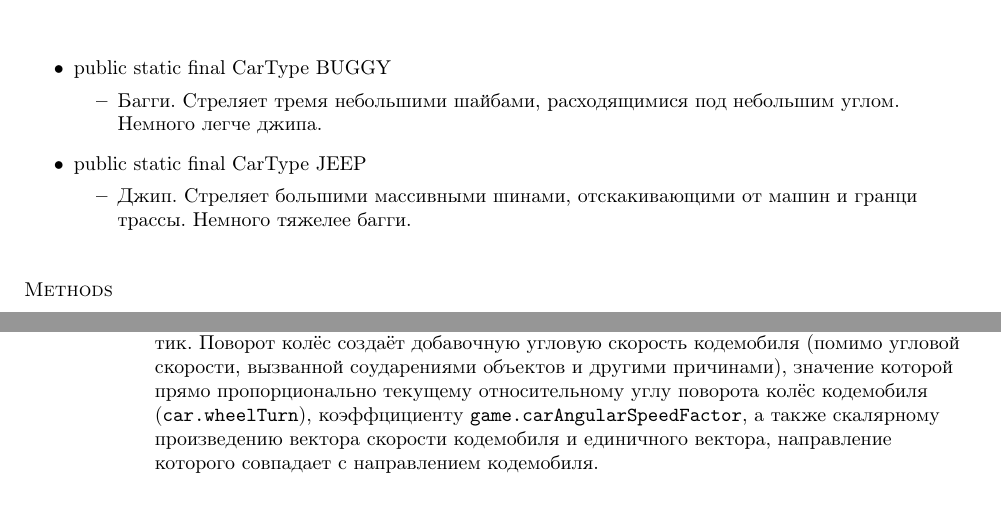
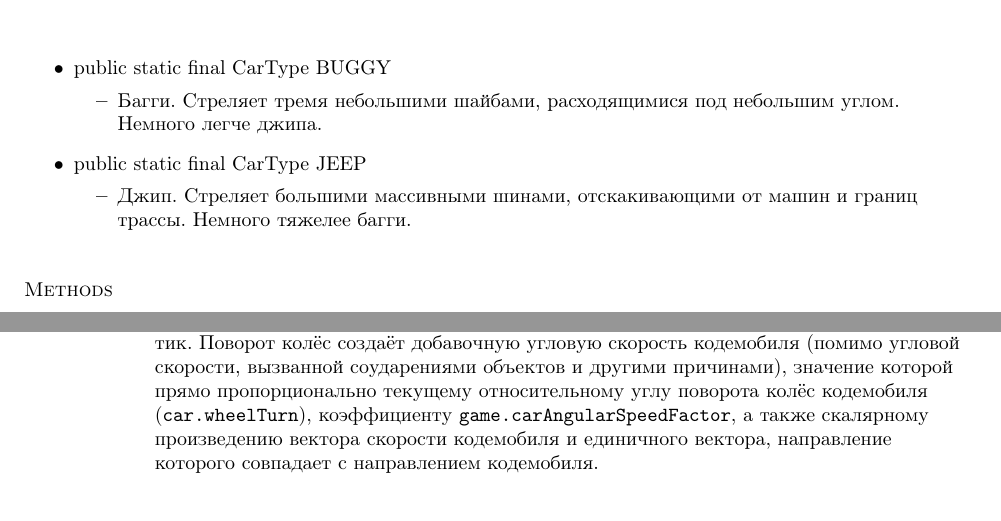
Before and after one commit to Russian-AI-Cup-2015/Tutorial, a LaTeX document (JavaDocs.tex): two parts of pages 32 and 41 of 51, joined at a grey line, cut so that both start at the same text. Compiled offline with pdfLaTeX; a LaTeX package or settings file that is missing is left out.

Commit message:
fix typo

```diff
--- a/JavaDocs.tex
+++ b/JavaDocs.tex
@@ -1148,7 +1148,7 @@ CarType}}
 public static final CarType BUGGY\begin{itemize}\item{\vskip -.9ex Багги. Стреляет тремя небольшими шайбами, расходящимися под небольшим углом. Немного легче джипа.}\end{itemize}
 }
 \item{
-public static final CarType JEEP\begin{itemize}\item{\vskip -.9ex Джип. Стреляет большими массивными шинами, отскакивающими от машин и гранци трассы. Немного тяжелее багги.}\end{itemize}
+public static final CarType JEEP\begin{itemize}\item{\vskip -.9ex Джип. Стреляет большими массивными шинами, отскакивающими от машин и границ трассы. Немного тяжелее багги.}\end{itemize}
 }
 \end{itemize}
 }
@@ -2646,7 +2646,7 @@ Move}}
  со скоростью не более {\tt game.carWheelTurnChangePerTick} за тик. Поворот колёс создаёт добавочную угловую
  скорость кодемобиля (помимо угловой скорости, вызванной соударениями объектов и другими причинами), значение
  которой прямо пропорционально текущему относительному углу поворота колёс кодемобиля ({\tt car.wheelTurn}),
- коэффцициенту {\tt game.carAngularSpeedFactor}, а также скалярному произведению вектора скорости кодемобиля и
+ коэффициенту {\tt game.carAngularSpeedFactor}, а также скалярному произведению вектора скорости кодемобиля и
  единичного вектора, направление которого совпадает с направлением кодемобиля.
 }%end item
   \end{itemize}
```
